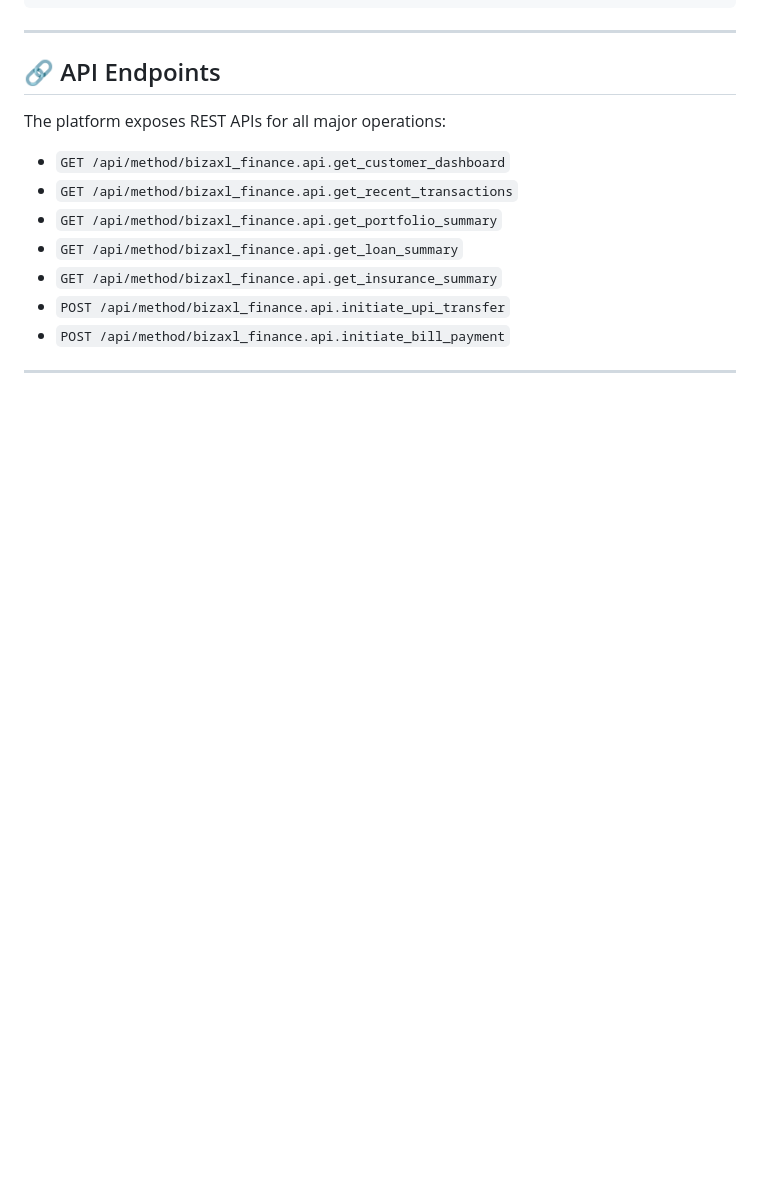
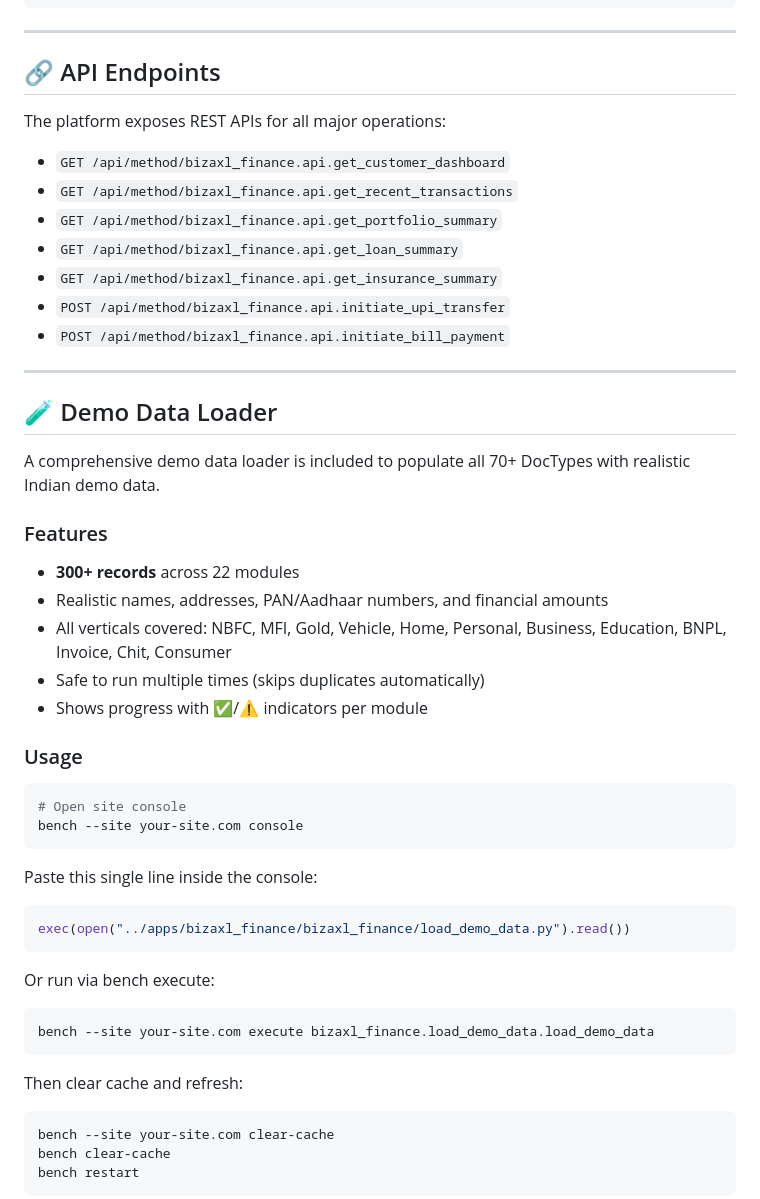
Before and after one commit to Sudhakar1110/bizaxl-Finance-Platform, a Markdown page: README.md, the part around one of its changes. GitHub-like rendering; blank space fills up the shorter version.

````diff
--- a/README.md
+++ b/README.md
@@ -431,3 +431,38 @@ The platform exposes REST APIs for all major operations:
 
 ---
 
+## 🧪 Demo Data Loader
+
+A comprehensive demo data loader is included to populate all 70+ DocTypes with realistic Indian demo data.
+
+### Features
+- **300+ records** across 22 modules
+- Realistic names, addresses, PAN/Aadhaar numbers, and financial amounts
+- All verticals covered: NBFC, MFI, Gold, Vehicle, Home, Personal, Business, Education, BNPL, Invoice, Chit, Consumer
+- Safe to run multiple times (skips duplicates automatically)
+- Shows progress with ✅/⚠️ indicators per module
+
+### Usage
+
+```bash
+# Open site console
+bench --site your-site.com console
+```
+
+Paste this single line inside the console:
+```python
+exec(open("../apps/bizaxl_finance/bizaxl_finance/load_demo_data.py").read())
+```
+
+Or run via bench execute:
+```bash
+bench --site your-site.com execute bizaxl_finance.load_demo_data.load_demo_data
+```
+
+Then clear cache and refresh:
+```bash
+bench --site your-site.com clear-cache
+bench clear-cache
+bench restart
+```
+
````
Also changed, not shown: other parts of README.md (+63 -0 lines).
